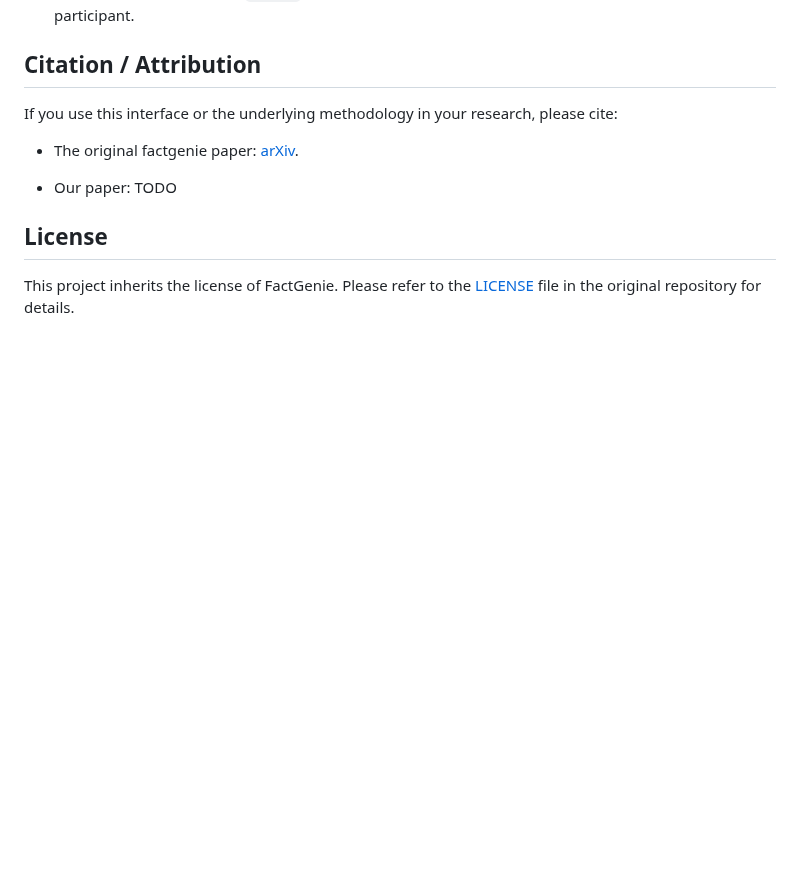
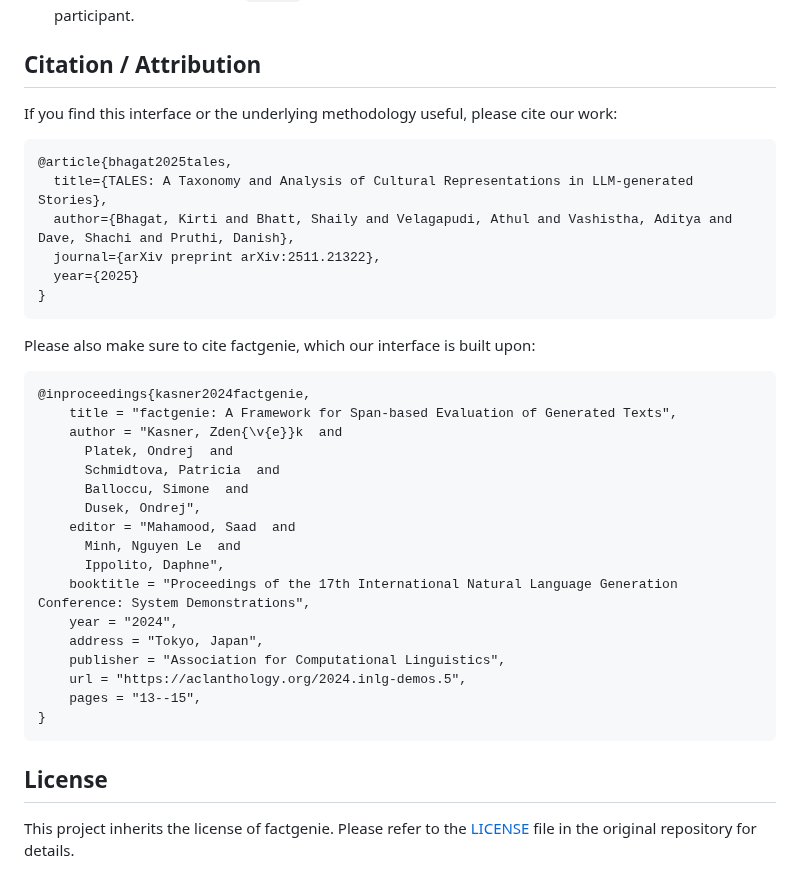
Before and after one commit to Kirtibg/factgenie_custom, a Markdown page: README.md, the part around the change. Drawn GitHub-style; blank space fills up the shorter version.

````diff
--- a/README.md
+++ b/README.md
@@ -88,14 +88,40 @@ Each line in the `.jsonl` file should be a JSON object with the following struct
 
 ## Citation / Attribution
 
-If you use this interface or the underlying methodology in your research, please cite:
+If you find this interface or the underlying methodology useful, please cite our work:
 
-- The original factgenie paper: [arXiv](https://arxiv.org/abs/2407.17863).
+```
+@article{bhagat2025tales,
+  title={TALES: A Taxonomy and Analysis of Cultural Representations in LLM-generated Stories},
+  author={Bhagat, Kirti and Bhatt, Shaily and Velagapudi, Athul and Vashistha, Aditya and Dave, Shachi and Pruthi, Danish},
+  journal={arXiv preprint arXiv:2511.21322},
+  year={2025}
+}
+```
+Please also make sure to cite factgenie, which our interface is built upon:
 
-- Our paper: TODO
+```
+@inproceedings{kasner2024factgenie,
+    title = "factgenie: A Framework for Span-based Evaluation of Generated Texts",
+    author = "Kasner, Zden{\v{e}}k  and
+      Platek, Ondrej  and
+      Schmidtova, Patricia  and
+      Balloccu, Simone  and
+      Dusek, Ondrej",
+    editor = "Mahamood, Saad  and
+      Minh, Nguyen Le  and
+      Ippolito, Daphne",
+    booktitle = "Proceedings of the 17th International Natural Language Generation Conference: System Demonstrations",
+    year = "2024",
+    address = "Tokyo, Japan",
+    publisher = "Association for Computational Linguistics",
+    url = "https://aclanthology.org/2024.inlg-demos.5",
+    pages = "13--15",
+}
+```
 
 
 
 ## License
 
-This project inherits the license of FactGenie. Please refer to the [LICENSE](https://github.com/ufal/factgenie/blob/master/LICENSE) file in the original repository for details.
+This project inherits the license of factgenie. Please refer to the [LICENSE](https://github.com/ufal/factgenie/blob/master/LICENSE) file in the original repository for details.
````
